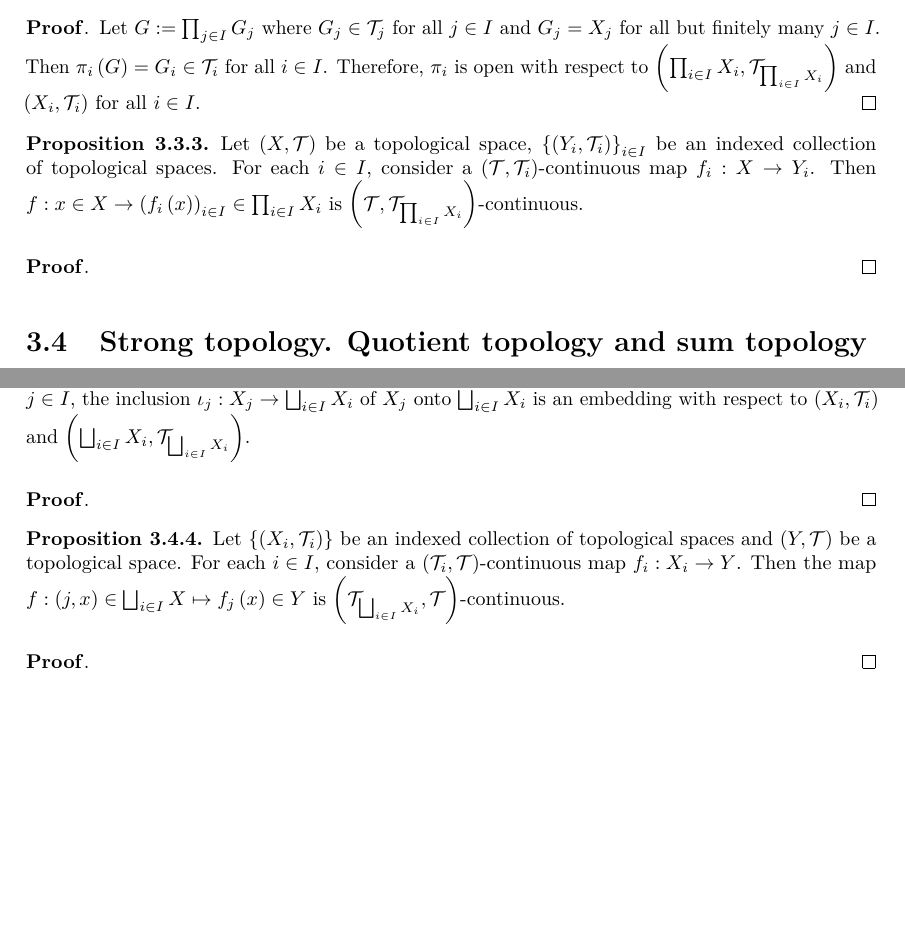
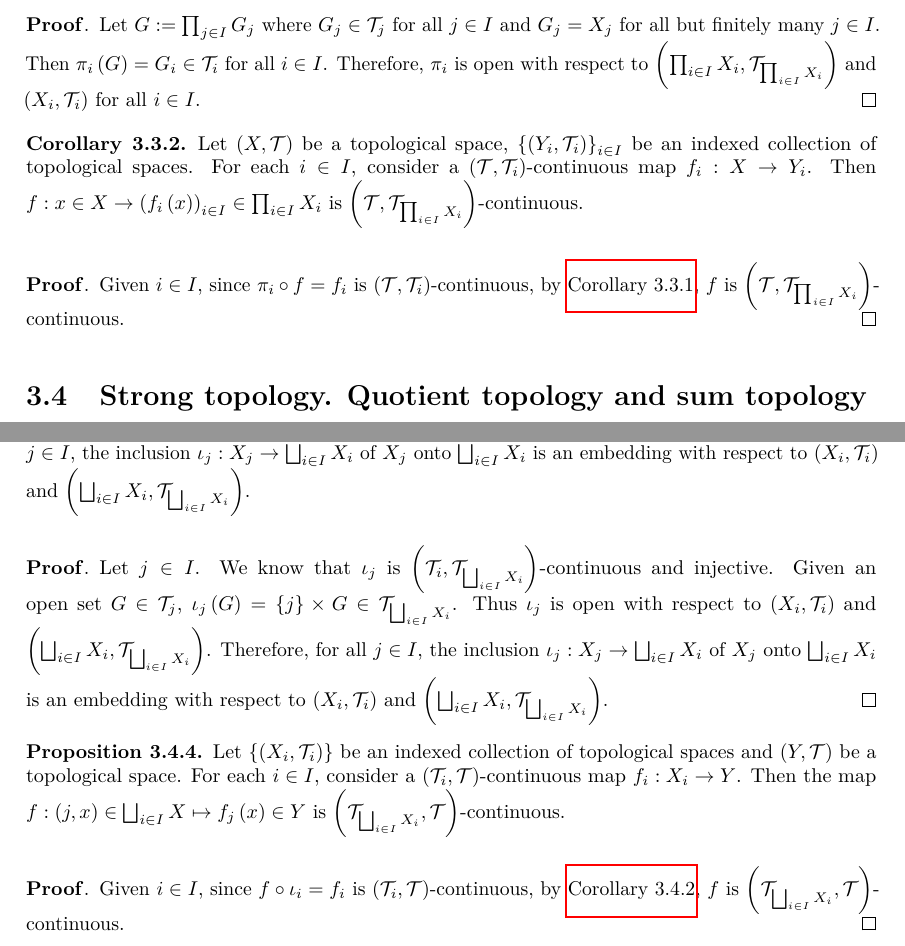
Before and after one commit to raufilvildev/matematicas, a LaTeX thesis (main.tex, which reads General Topology/Topological spaces/Continuity/continuity.tex): two parts of pages 45 and 47 of 111, joined at a grey line, cut so that both start at the same text, the shorter picture padded with empty space. Compiled offline with pdfLaTeX.

Commit message:
Completo capítulo de continuidad

```diff
--- a/General Topology/Topological spaces/Continuity/continuity.tex
+++ b/General Topology/Topological spaces/Continuity/continuity.tex
@@ -397,12 +397,12 @@ Given an indexed collection of sets $\set{X_i}_{i\in I}$ and $i\in I$, we define
   \end{proof}
 \end{proposition}
 
-\begin{proposition}
+\begin{corollary}
   Let $\pr{X,\mathcal{T}}$ be a topological space, $\set{\pr{Y_i,\mathcal{T}_i}}_{i\in I}$ be an indexed collection of topological spaces. For each $i\in I$, consider a $\pr{\mathcal{T},\mathcal{T}_i}$-continuous map $f_i:X\rightarrow Y_i$. Then $f:x\in X\rightarrow\pr{f_i\pr{x}}_{i\in I}\in\prod_{i\in I}{X_i}$ is $\pr{\mathcal{T},\mathcal{T}_{\prod_{i\in I}{X_i}}}$-continuous.
   \begin{proof}[\rm\textbf{Proof}]
-
+    Given $i\in I$, since $\pi_i\circ f=f_i$ is $\pr{\mathcal{T},\mathcal{T}_i}$-continuous, by \hyperref[Continuity with respect to the product topology]{Corollary~\ref*{Continuity with respect to the product topology}}, $f$ is $\pr{\mathcal{T},\mathcal{T}_{\prod_{i\in I}{X_i}}}$-continuous.
   \end{proof}
-\end{proposition}
+\end{corollary}
 
 \section{Strong topology. Quotient topology and sum topology}
 
@@ -526,7 +526,7 @@ Given a set $X$ and a equivalence relation $\thicksim$ on $X$, we define the map
   \rm Let $\set{\pr{X_i,\mathcal{T}_i}}$ be an indexed collection of topological spaces. Then for all $j\in I$, the inclusion $\iota_j:X_j\rightarrow\bigsqcup_{i\in I}{X_i}$ of $X_j$ onto $\bigsqcup_{i\in I}{X_i}$ is an embedding with respect to $\pr{X_i,\mathcal{T}_i}$ and $\pr{\bigsqcup_{i\in I}{X_i},\mathcal{T}_{\bigsqcup_{i\in I}{X_i}}}$.
 
   \begin{proof}[\rm\textbf{Proof}]
-
+    Let $j\in I$. We know that $\iota_j$ is $\pr{\mathcal{T}_i,\mathcal{T}_{\bigsqcup_{i\in I}{X_i}}}$-continuous and injective. Given an open set $G\in\mathcal{T}_j$, $\iota_j\pr{G}=\set{j}\times G\in\mathcal{T}_{\bigsqcup_{i\in I}{X_i}}$. Thus $\iota_j$ is open with respect to $\pr{X_i,\mathcal{T}_i}$ and $\pr{\bigsqcup_{i\in I}{X_i},\mathcal{T}_{\bigsqcup_{i\in I}{X_i}}}$. Therefore, for all $j\in I$, the inclusion $\iota_j:X_j\rightarrow\bigsqcup_{i\in I}{X_i}$ of $X_j$ onto $\bigsqcup_{i\in I}{X_i}$ is an embedding with respect to $\pr{X_i,\mathcal{T}_i}$ and $\pr{\bigsqcup_{i\in I}{X_i},\mathcal{T}_{\bigsqcup_{i\in I}{X_i}}}$.
   \end{proof}
 \end{proposition}
 
@@ -534,6 +534,6 @@ Given a set $X$ and a equivalence relation $\thicksim$ on $X$, we define the map
   Let $\set{\pr{X_i,\mathcal{T}_i}}$ be an indexed collection of topological spaces and $\pr{Y,\mathcal{T}}$ be a topological space. For each $i\in I$, consider a $\pr{\mathcal{T}_i,\mathcal{T}}$-continuous map $f_i:X_i\rightarrow Y$. Then the map $f:\pr{j,x}\in\bigsqcup_{i\in I}{X}\mapsto f_j\pr{x}\in Y$ is $\pr{\mathcal{T}_{\bigsqcup_{i\in I}{X_i}},\mathcal{T}}$-continuous.
 
   \begin{proof}[\rm\textbf{Proof}]
-
+    Given $i\in I$, since $f\circ\iota_i=f_i$ is $\pr{\mathcal{T}_i,\mathcal{T}}$-continuous, by \hyperref[Continuity with respect to the sum topology]{Corollary~\ref*{Continuity with respect to the sum topology}}, $f$ is  $\pr{\mathcal{T}_{\bigsqcup_{i\in I}{X_i}},\mathcal{T}}$-continuous.
   \end{proof}
 \end{proposition}
```
Also changed, not shown: General Topology/Topological spaces/Continuity/continuity.tex (4 more changed lines).
